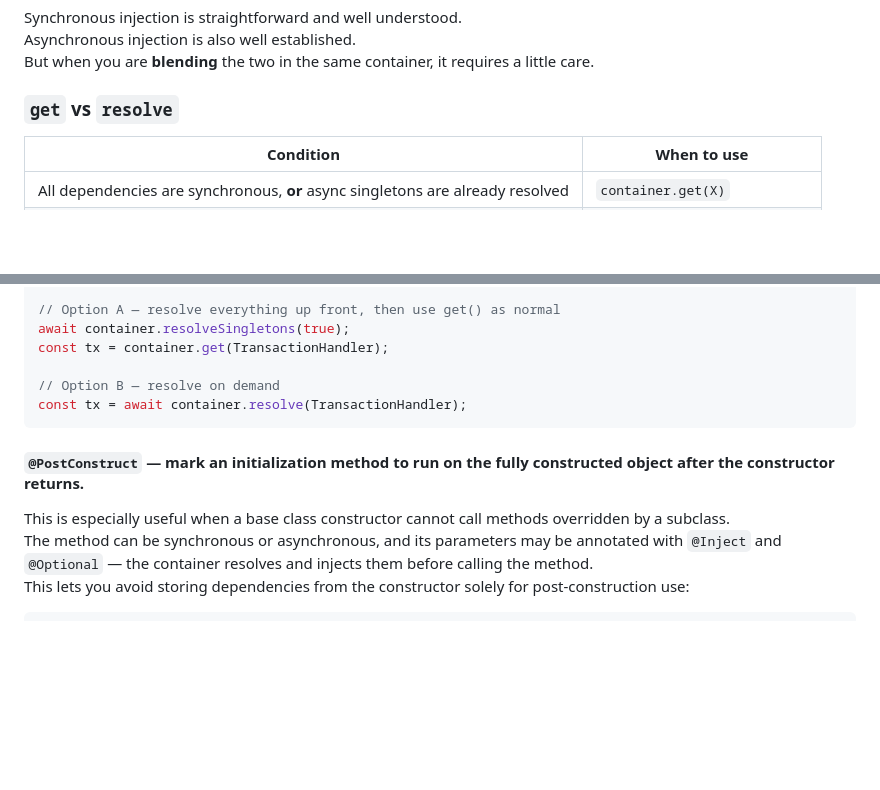
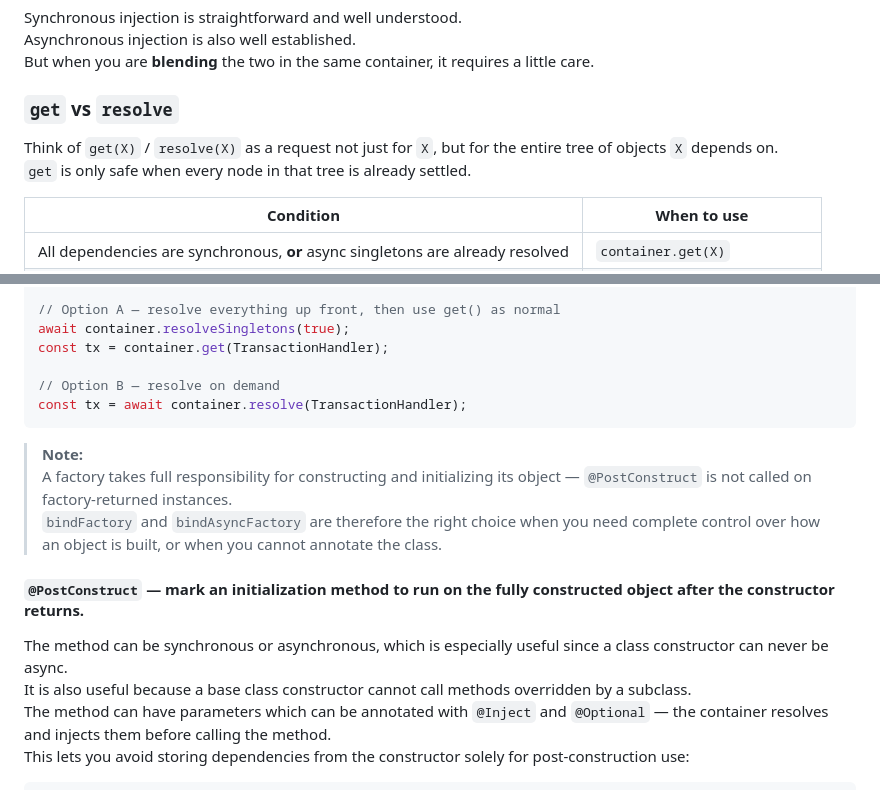
Before and after one commit to pcafstockf/async-injection, a Markdown page: ReadMe.md, 2 parts joined by grey strips. GitHub-like rendering; blank space fills up the shorter version.

Commit message:
Doc cleanup.

````diff
--- a/ReadMe.md
+++ b/ReadMe.md
@@ -73,6 +73,9 @@ But when you are **blending** the two in the same container, it requires a littl
 
 ### `get` vs `resolve`
 
+Think of `get(X)` / `resolve(X)` as a request not just for `X`, but for the entire tree of objects `X` depends on.
+`get` is only safe when every node in that tree is already settled.
+
 | Condition | When to use |
 |---|---|
 | All dependencies are synchronous, **or** async singletons are already resolved | `container.get(X)` |
@@ -99,9 +102,14 @@ const tx = container.get(TransactionHandler);
 const tx = await container.resolve(TransactionHandler);
 ```
 
+> **Note:**
+> A factory takes full responsibility for constructing and initializing its object — `@PostConstruct` is not called on factory-returned instances.
+> `bindFactory` and `bindAsyncFactory` are therefore the right choice when you need complete control over how an object is built, or when you cannot annotate the class.
+
 #### **`@PostConstruct`** — mark an initialization method to run on the fully constructed object after the constructor returns.
-This is especially useful when a base class constructor cannot call methods overridden by a subclass.
-The method can be synchronous or asynchronous, and its parameters may be annotated with `@Inject` and `@Optional` — the container resolves and injects them before calling the method.
+The method can be synchronous or asynchronous, which is especially useful since a class constructor can never be async.
+It is also useful because a base class constructor cannot call methods overridden by a subclass.
+The method can have parameters which can be annotated with `@Inject` and `@Optional` — the container resolves and injects them before calling the method.
 This lets you avoid storing dependencies from the constructor solely for post-construction use:
 
 ```typescript
````
